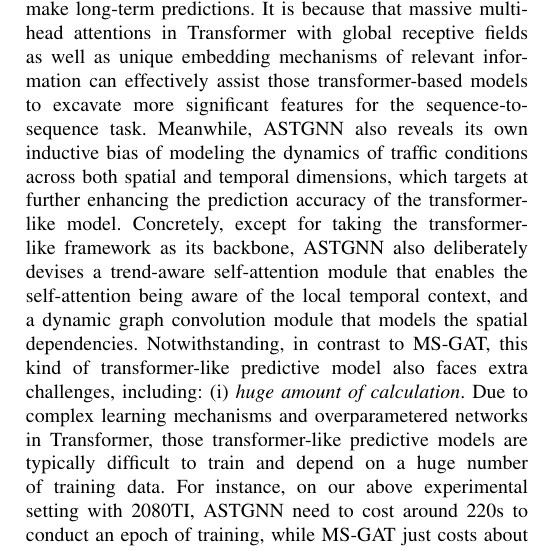
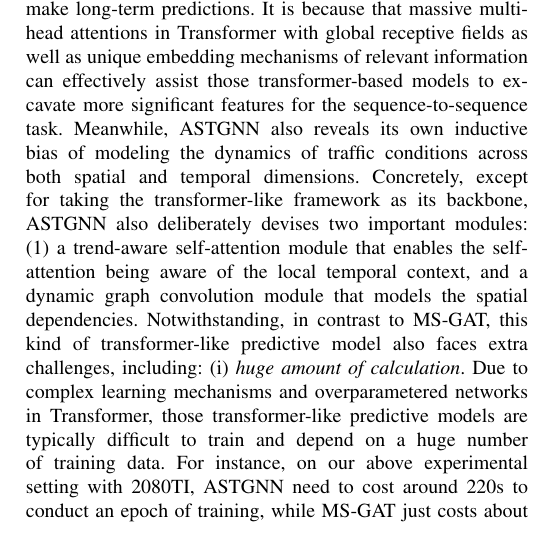
Before and after one commit to luokn/ms-gat-paper, a LaTeX paper (main.tex, which reads sections/6_Discussion.tex): part of one column of page 14 of 16, cut so that both start at the same text. Compiled offline with pdfLaTeX.

Commit message:
Update on Overleaf.

```diff
--- a/sections/6_Discussion.tex
+++ b/sections/6_Discussion.tex
@@ -5,6 +5,6 @@ We argue that, like other complex systems, a traffic system is a coupled traffic
 
 Furthermore, we notice that a burgeoning neural network architecture, called Transformer \cite{vaswani2017attention}, has flourished in the field of nature language processing (NLP) in the past few years. This architecture different from CNNs, RNNs and GNNs, can provide the relationships between features of different input data via the attention mechanism. Its power in sequence learning issue inspires other communities (e.g., computer vision, CV) to investigate the use of Transformer for their specific tasks. Not surprisingly, the novel architecture has also attracted a few ITS researchers to explore its potential in traffic predictions. The most recent ASTGNN \cite{2021Learning} is such a impressive transformer-like predictive model. It leverages Transformer to conduct the forward computation of the STGNNs framework for long-term prediction, and elaborates its distinctive inductive bias to concretize the transformer-based encoder-decoder framework with valuable considerations (e.g., explicitly modeling the periodicity and spatial heterogeneity).
 
-By experimental comparisons on the PEMSD4 dataset, ASTGNN performs slightly better than MS-GAT on the metrics of MAE, MAPE and RMSE by 5.6\%, 7.9\% and 2.1\% respectively for the next 1-hour prediction task. Definitely, the transformer-based architecture of ASTGNN has played a great role for the learning ability of the transformer-like model to make long-term predictions. It is because that massive multi-head attentions in Transformer with global receptive fields as well as unique embedding mechanisms of relevant information can effectively assist those transformer-based models to excavate more significant features for the sequence-to-sequence task. Meanwhile, ASTGNN also reveals its own inductive bias of modeling the dynamics of traffic conditions across both spatial and temporal dimensions, which targets at further enhancing the prediction accuracy of the transformer-like model. Concretely, except for taking the transformer-like framework as its backbone, ASTGNN also deliberately devises a trend-aware self-attention module that enables the self-attention being aware of the local temporal context, and a dynamic graph convolution module that models the spatial dependencies. Notwithstanding, in contrast to MS-GAT, this kind of transformer-like predictive model also faces extra challenges, including: (i) \textit{huge amount of calculation}. Due to complex learning mechanisms and overparametered networks in Transformer, those transformer-like predictive models are typically difficult to train and depend on a huge number of training data. For instance, on our above experimental setting with 2080TI, ASTGNN need to cost around 220s to conduct an epoch of training, while MS-GAT just costs about 100s for every epoch; (ii) \textit{insufficiency of parallel capability}. The transformer-like predictive models like ASTGNN are all equipped with a heavy decoder that performs in an auto-regressive manner. It means that every output sequence of their decoders is generated one by one, i.e., the current prediction relies on the previous result. Instead, the decoding process of MS-GAT is developed to be a simple regressor based on neural network, which produces output sequences in a one-step manner, and its encoding process is designed to be a structure with multiple independent branches, where each branch is responsible for identifying a specific dependency relation coupled inside traffic conditions (e.g., spatial, temporal or channel relations) and can be conveniently deployed on a separate computation resource (e.g., CPU or GPU) for achieving parallel acceleration.
+By experimental comparisons on the PEMSD4 dataset, ASTGNN performs slightly better than MS-GAT on the metrics of MAE, MAPE and RMSE by 5.6\%, 7.9\% and 2.1\% respectively for the next 1-hour prediction task. Definitely, the transformer-based architecture of ASTGNN has played a great role for the learning ability of the transformer-like model to make long-term predictions. It is because that massive multi-head attentions in Transformer with global receptive fields as well as unique embedding mechanisms of relevant information can effectively assist those transformer-based models to excavate more significant features for the sequence-to-sequence task. Meanwhile, ASTGNN also reveals its own inductive bias of modeling the dynamics of traffic conditions across both spatial and temporal dimensions. Concretely, except for taking the transformer-like framework as its backbone, ASTGNN also deliberately devises two important modules: (1) a trend-aware self-attention module that enables the self-attention being aware of the local temporal context, and a dynamic graph convolution module that models the spatial dependencies. Notwithstanding, in contrast to MS-GAT, this kind of transformer-like predictive model also faces extra challenges, including: (i) \textit{huge amount of calculation}. Due to complex learning mechanisms and overparametered networks in Transformer, those transformer-like predictive models are typically difficult to train and depend on a huge number of training data. For instance, on our above experimental setting with 2080TI, ASTGNN need to cost around 220s to conduct an epoch of training, while MS-GAT just costs about 100s for every epoch; (ii) \textit{insufficiency of parallel capability}. The transformer-like predictive models like ASTGNN are all equipped with a heavy decoder that performs in an auto-regressive manner. It means that every output sequence of their decoders is generated one by one, i.e., the current prediction relies on the previous result. Instead, the decoding process of MS-GAT is developed to be a simple regressor based on neural network, which produces output sequences in a one-step manner, and its encoding process is designed to be a structure with multiple independent branches, where each branch is responsible for identifying a specific dependency relation coupled inside traffic conditions (e.g., spatial, temporal or channel relations) and can be conveniently deployed on a separate computation resource (e.g., CPU or GPU) for achieving parallel acceleration.
 
 To sum up, owing to its own architectural characteristics, MS-GAT is more applicable for short-term traffic prediction, and also suitable for the case of deploying parallel settings for pursuing real-time effect. Moreover, inspirited by the newly proposed ASTGNN that paves the way for transferring the success of pure transformer model in NLP to the traffic prediction task in ITS, we are also thinking about applying Transformer to MS-GAT, e.g., attaching a transformer-based decoder in MS-GAT for more accurate long-term prediction.
```
